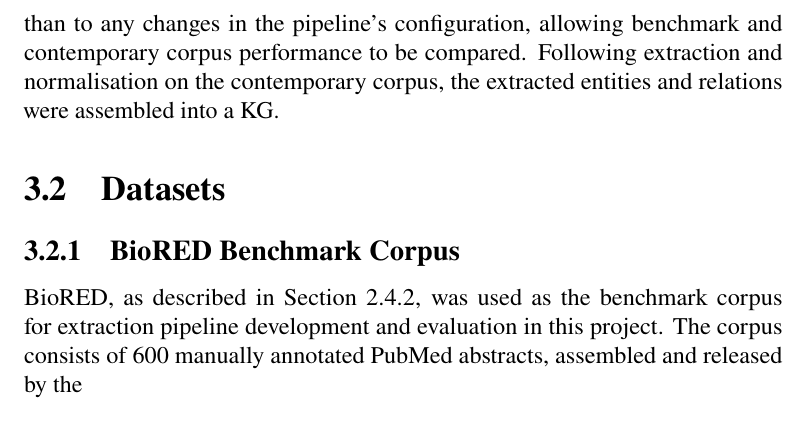
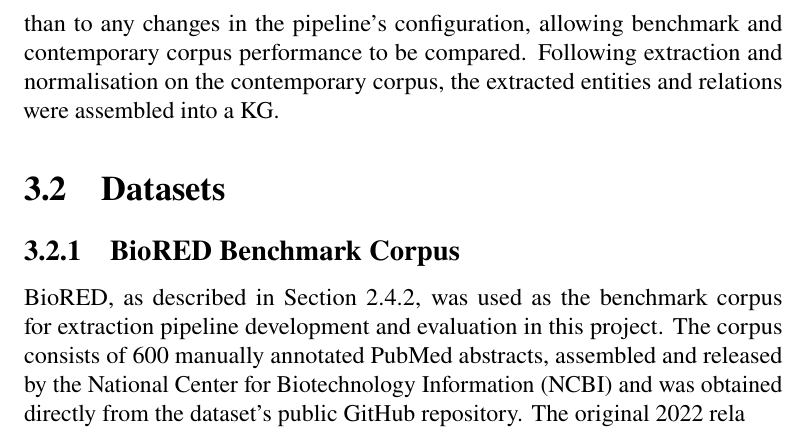
Before and after one commit to wesroots/biomedical_kg_thesis, a LaTeX thesis (thesis/report/main.tex, which reads thesis/report/chapters/03_methodology.tex): part of page 23 of 30, cut so that both start at the same text. Compiled offline with pdfLaTeX.

Commit message:
Report progress.

```diff
--- a/thesis/report/chapters/03_methodology.tex
+++ b/thesis/report/chapters/03_methodology.tex
@@ -13,7 +13,7 @@ The final \gls{epi} was then evaluated under two distinct stages. The first is b
 
 \subsection{BioRED Benchmark Corpus}
 \label{subsec:meth:biored_benchmark_corpus}
-BioRED, as described in Section~\ref{subsec:lit:biored}, was used as the benchmark corpus for extraction pipeline development and evaluation in this project. The corpus consists of 600 manually annotated PubMed abstracts, assembled and released by the
+BioRED, as described in Section~\ref{subsec:lit:biored}, was used as the benchmark corpus for extraction pipeline development and evaluation in this project. The corpus consists of 600 manually annotated PubMed abstracts, assembled and released by the \gls{ncbi} and was obtained directly from the dataset's public GitHub repository. The original 2022 rela
 
 \subsection{Contemporary Biomedical Corpus}
 \label{subsec:meth:contemporary_biomedical_corpus}
```
Also changed, not shown: thesis/report/output/main.pdf, 4 other files.
